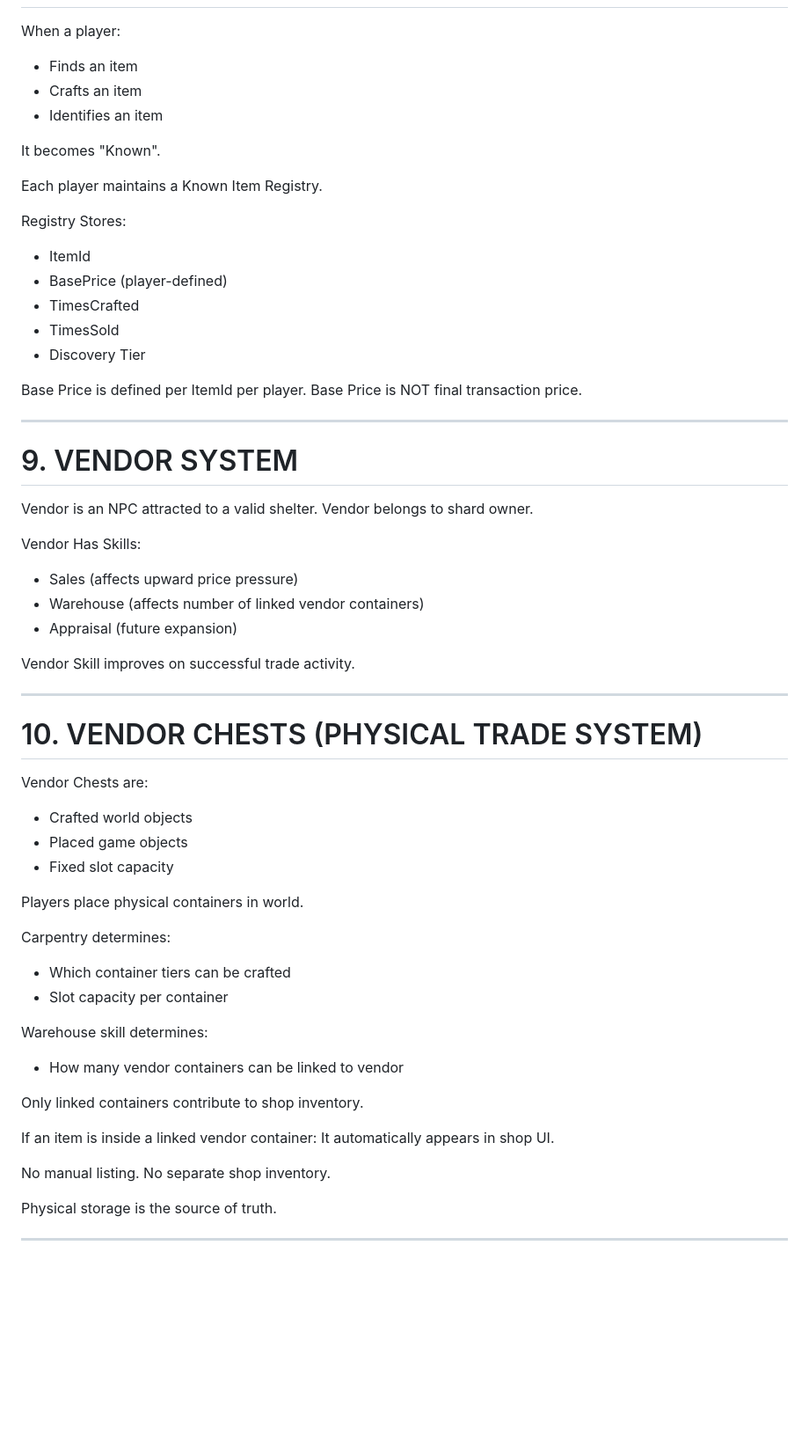
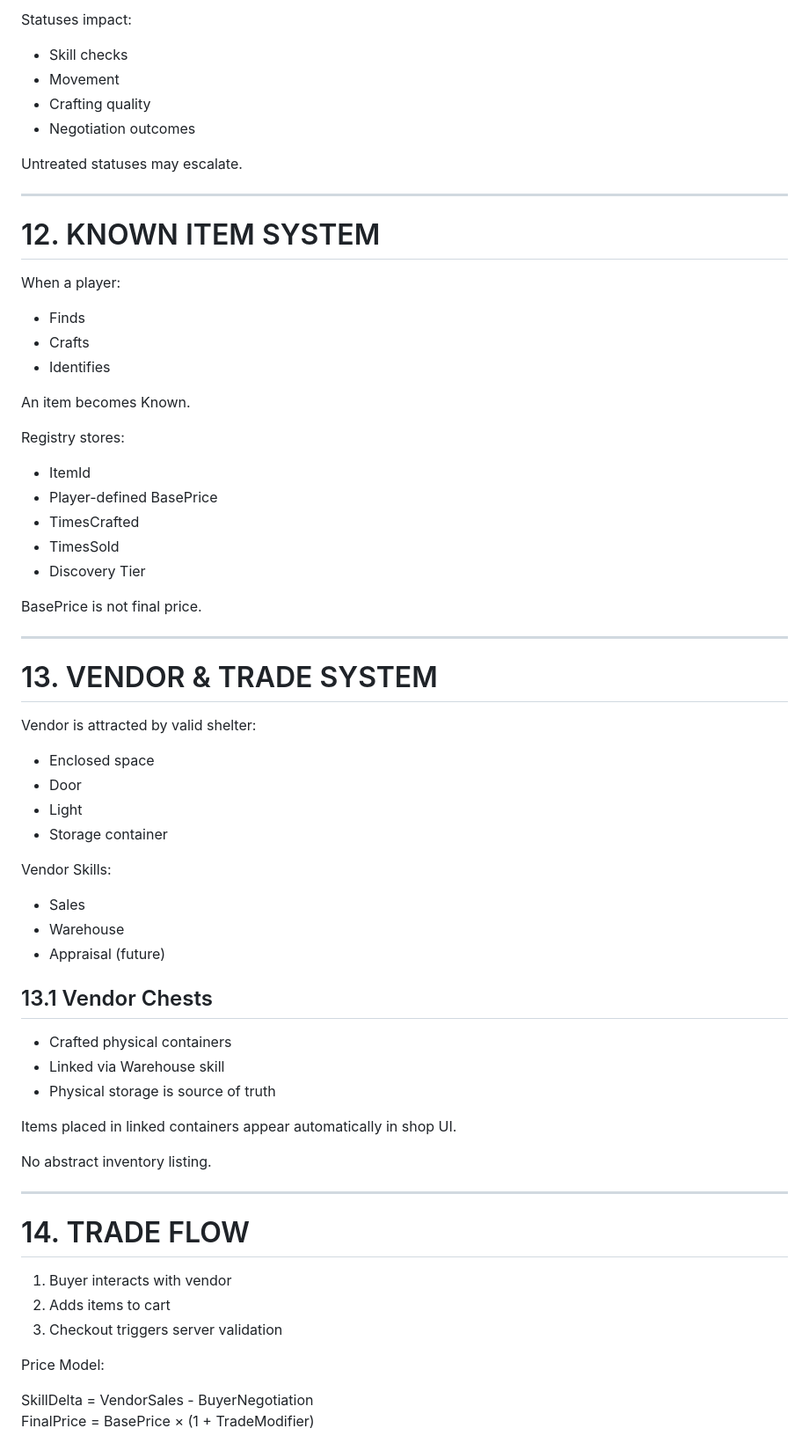
Before and after one commit to Stevr0/Hunters-And-Collectors, a Markdown page: Docs/GDD.md, the part around one of its changes. Shown at 88% size. GitHub-like rendering; blank space fills up the shorter version.

```diff
--- a/Docs/GDD.md
+++ b/Docs/GDD.md
@@ -148,64 +256,66 @@ Example Tier Visibility:
+Statuses impact:
+- Skill checks
+- Movement
+- Crafting quality
+- Negotiation outcomes
+
+Untreated statuses may escalate.
+
+---
+
+# 12. KNOWN ITEM SYSTEM
 
 When a player:
-- Finds an item
-- Crafts an item
-- Identifies an item
+- Finds
+- Crafts
+- Identifies
 
-It becomes "Known".
+An item becomes Known.
 
-Each player maintains a Known Item Registry.
-
-Registry Stores:
+Registry stores:
 - ItemId
-- BasePrice (player-defined)
+- Player-defined BasePrice
 - TimesCrafted
 - TimesSold
 - Discovery Tier
 
-Base Price is defined per ItemId per player.
-Base Price is NOT final transaction price.
+BasePrice is not final price.
 
 ---
 
-# 9. VENDOR SYSTEM
+# 13. VENDOR & TRADE SYSTEM
 
-Vendor is an NPC attracted to a valid shelter.
-Vendor belongs to shard owner.
+Vendor is attracted by valid shelter:
+- Enclosed space
+- Door
+- Light
+- Storage container
 
-Vendor Has Skills:
-- Sales (affects upward price pressure)
-- Warehouse (affects number of linked vendor containers)
-- Appraisal (future expansion)
+Vendor Skills:
+- Sales
+- Warehouse
+- Appraisal (future)
 
-Vendor Skill improves on successful trade activity.
+## 13.1 Vendor Chests
+
+- Crafted physical containers
+- Linked via Warehouse skill
+- Physical storage is source of truth
+
+Items placed in linked containers appear automatically in shop UI.
+
+No abstract inventory listing.
 
 ---
 
-# 10. VENDOR CHESTS (PHYSICAL TRADE SYSTEM)
+# 14. TRADE FLOW
 
-Vendor Chests are:
-- Crafted world objects
-- Placed game objects
-- Fixed slot capacity
+1. Buyer interacts with vendor
+2. Adds items to cart
+3. Checkout triggers server validation
 
-Players place physical containers in world.
+Price Model:
 
-Carpentry determines:
-- Which container tiers can be crafted
-- Slot capacity per container
+SkillDelta = VendorSales - BuyerNegotiation
+FinalPrice = BasePrice × (1 + TradeModifier)
 
-Warehouse skill determines:
-- How many vendor containers can be linked to vendor
-
-Only linked containers contribute to shop inventory.
-
-If an item is inside a linked vendor container:
-It automatically appears in shop UI.
-
-No manual listing.
-No separate shop inventory.
-
-Physical storage is the source of truth.
-
----
-
```
Also changed, not shown: other parts of Docs/GDD.md (+210 -150 lines).
